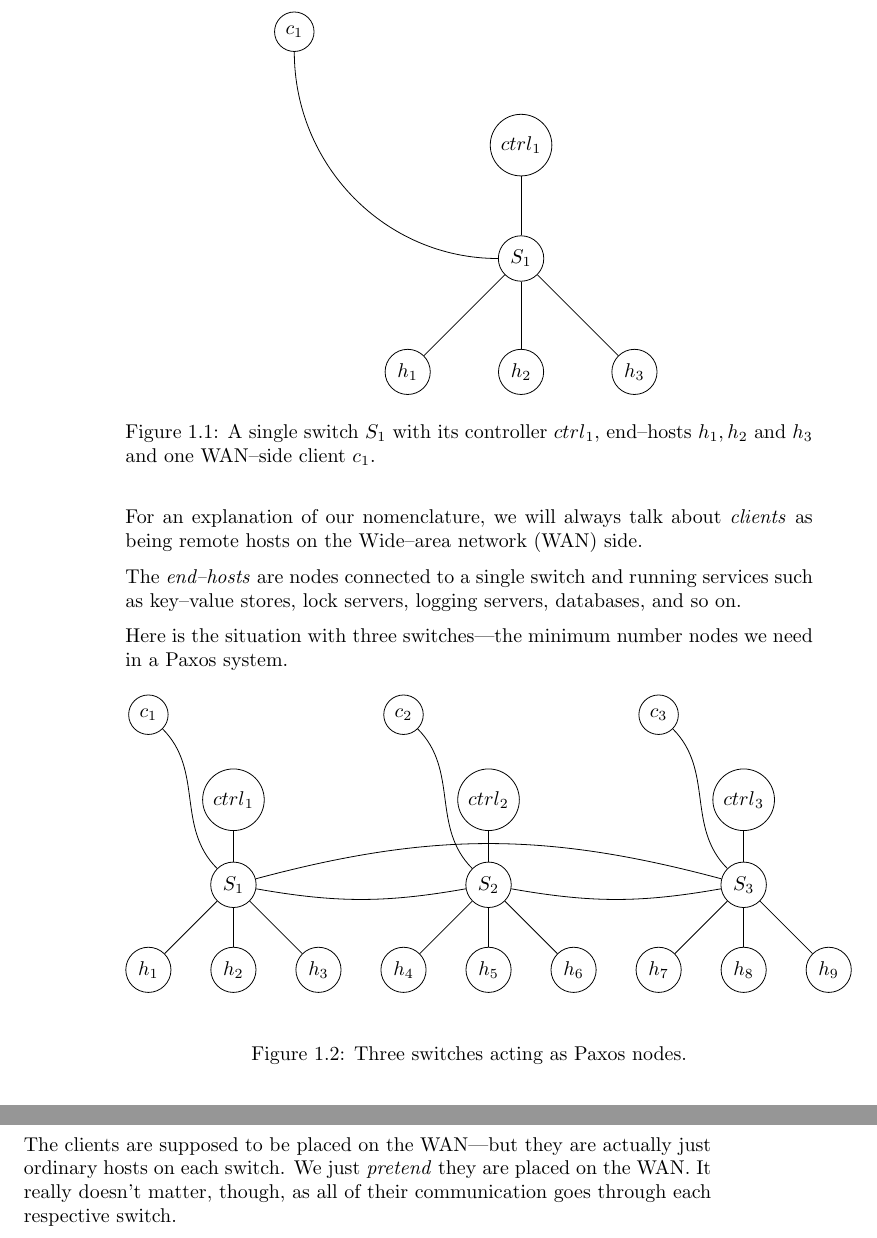
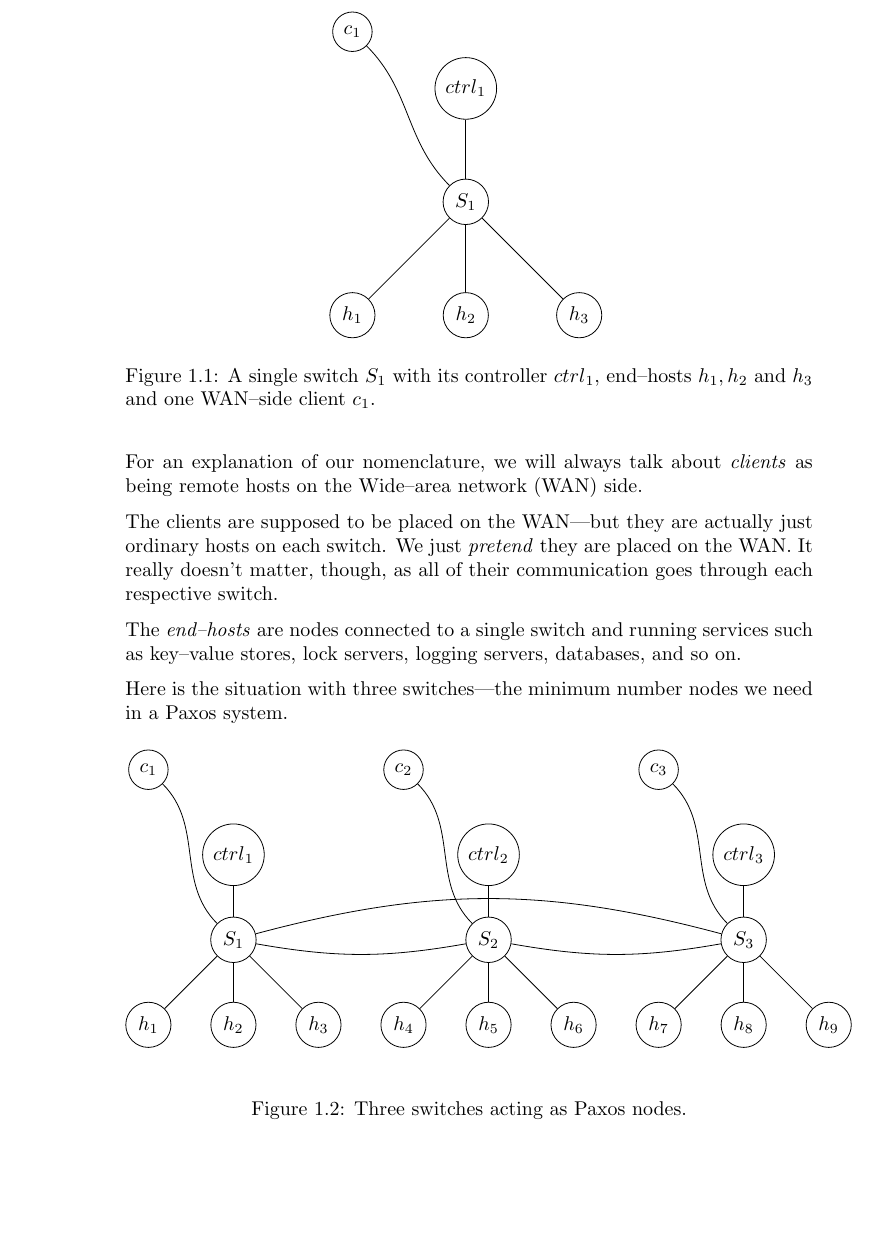
Before and after one commit to cslarsen/bachelor, a LaTeX thesis (thesis/thesis.tex, which reads thesis/introduction.tex): two parts of pages 10 and 11 of 36 before the commit and part of page 10 of 36 after it, the two joined at a grey line, cut so that both start at the same text, the shorter picture padded with empty space. Compiled offline with pdfLaTeX.

Commit message:
Fixed figure

```diff
--- a/thesis/introduction.tex
+++ b/thesis/introduction.tex
@@ -101,14 +101,14 @@ for one switch.
 \begin{figure}[H]
   \centering
   \begin{tikzpicture}[every node/.style={draw, circle}]
-    \node (c1)    at (-4,  4) {$c_1$};
+    \node (c1)    at (-2,  3) {$c_1$};
     \node (ctrl1) at ( 0,  2) {${ctrl}_1$};
     \node (S1)    at ( 0,  0) {$S_1$};
     \node (h1)    at (-2, -2) {$h_1$};
     \node (h2)    at ( 0, -2) {$h_2$};
     \node (h3)    at ( 2, -2) {$h_3$};
 
-    \draw (c1) to[out=270,in=180] (S1);
+    \draw (c1) to[out=315,in=135] (S1);
     \draw (S1) -- (ctrl1);
     \draw (S1) -- (h1);
     \draw (S1) -- (h2);
```
Also changed, not shown: thesis/introduction.tex (12 more changed lines).
